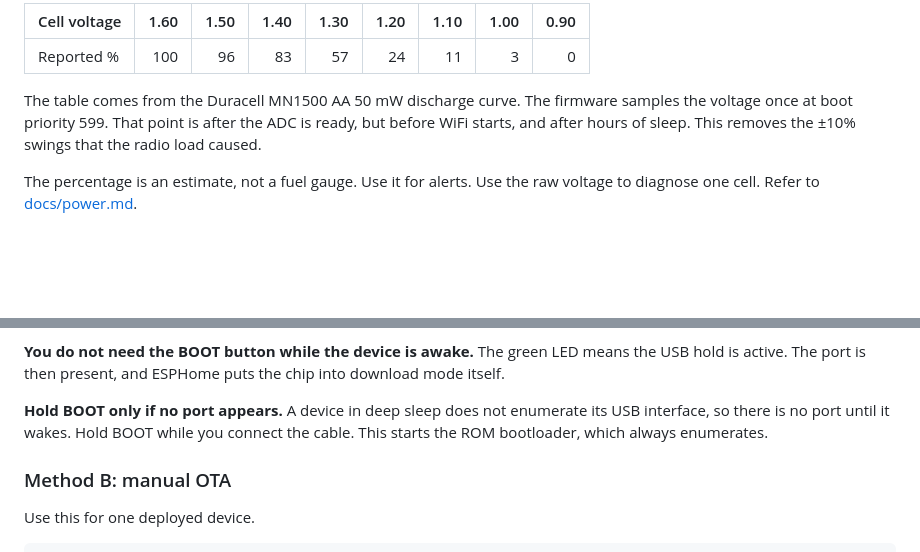
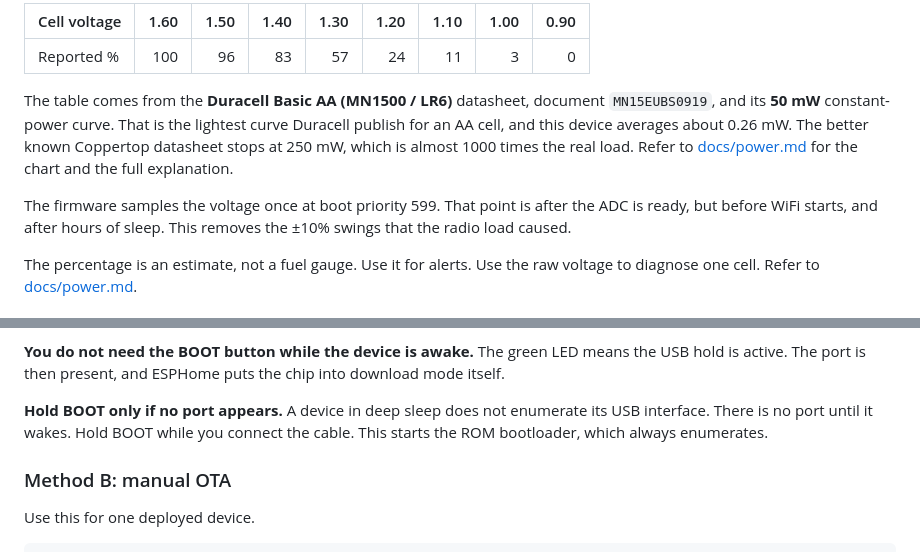
Before and after one commit to CrazyCoder/xiao-soil-moisture-esphome, a Markdown page: README.md, 2 parts joined by grey strips. Rendered like a GitHub page; blank space fills up the shorter version.

```diff
--- a/README.md
+++ b/README.md
@@ -280,10 +280,16 @@ lookup table:
 |---|---:|---:|---:|---:|---:|---:|---:|---:|
 | Reported % | 100 | 96 | 83 | 57 | 24 | 11 | 3 | 0 |
 
-The table comes from the Duracell MN1500 AA 50 mW discharge curve. The firmware
-samples the voltage once at boot priority 599. That point is after the ADC is
-ready, but before WiFi starts, and after hours of sleep. This removes the
-±10% swings that the radio load caused.
+The table comes from the **Duracell Basic AA (MN1500 / LR6)** datasheet,
+document `MN15EUBS0919`, and its **50 mW** constant-power curve. That is the
+lightest curve Duracell publish for an AA cell, and this device averages about
+0.26 mW. The better known Coppertop datasheet stops at 250 mW, which is almost
+1000 times the real load. Refer to [docs/power.md](docs/power.md#which-curve-and-why)
+for the chart and the full explanation.
+
+The firmware samples the voltage once at boot priority 599. That point is after
+the ADC is ready, but before WiFi starts, and after hours of sleep. This removes
+the ±10% swings that the radio load caused.
 
 The percentage is an estimate, not a fuel gauge. Use it for alerts. Use the raw
 voltage to diagnose one cell. Refer to [docs/power.md](docs/power.md).
@@ -384,8 +390,8 @@ means the USB hold is active. The port is then present, and ESPHome puts the
 chip into download mode itself.
 
 **Hold BOOT only if no port appears.** A device in deep sleep does not enumerate
-its USB interface, so there is no port until it wakes. Hold BOOT while you
-connect the cable. This starts the ROM bootloader, which always enumerates.
+its USB interface. There is no port until it wakes. Hold BOOT while you connect
+the cable. This starts the ROM bootloader, which always enumerates.
 
 ### Method B: manual OTA
 
```
Also changed, not shown: docs/power.md (+34 -5 lines), docs/img/duracell-basic-aa-curves.png (added).
